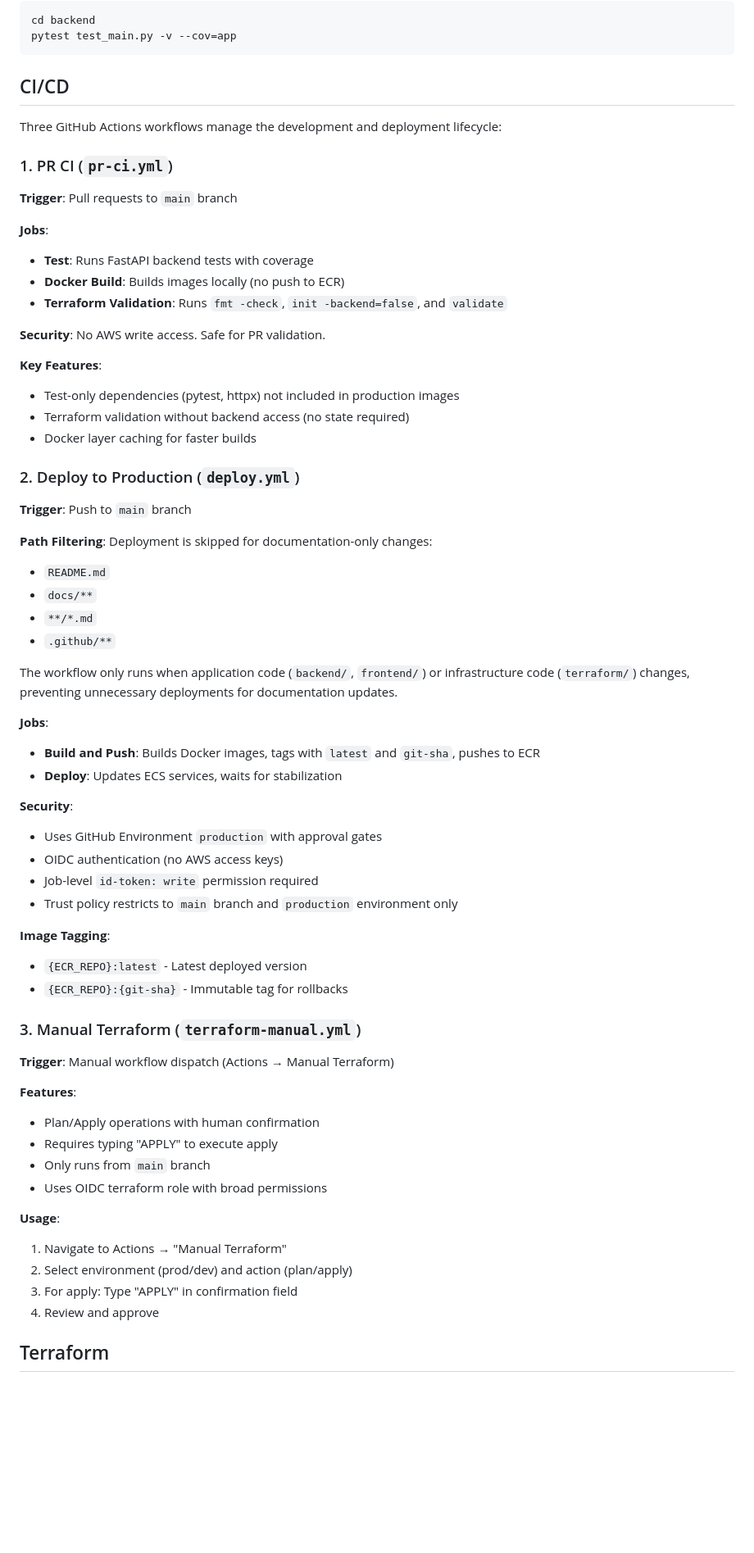
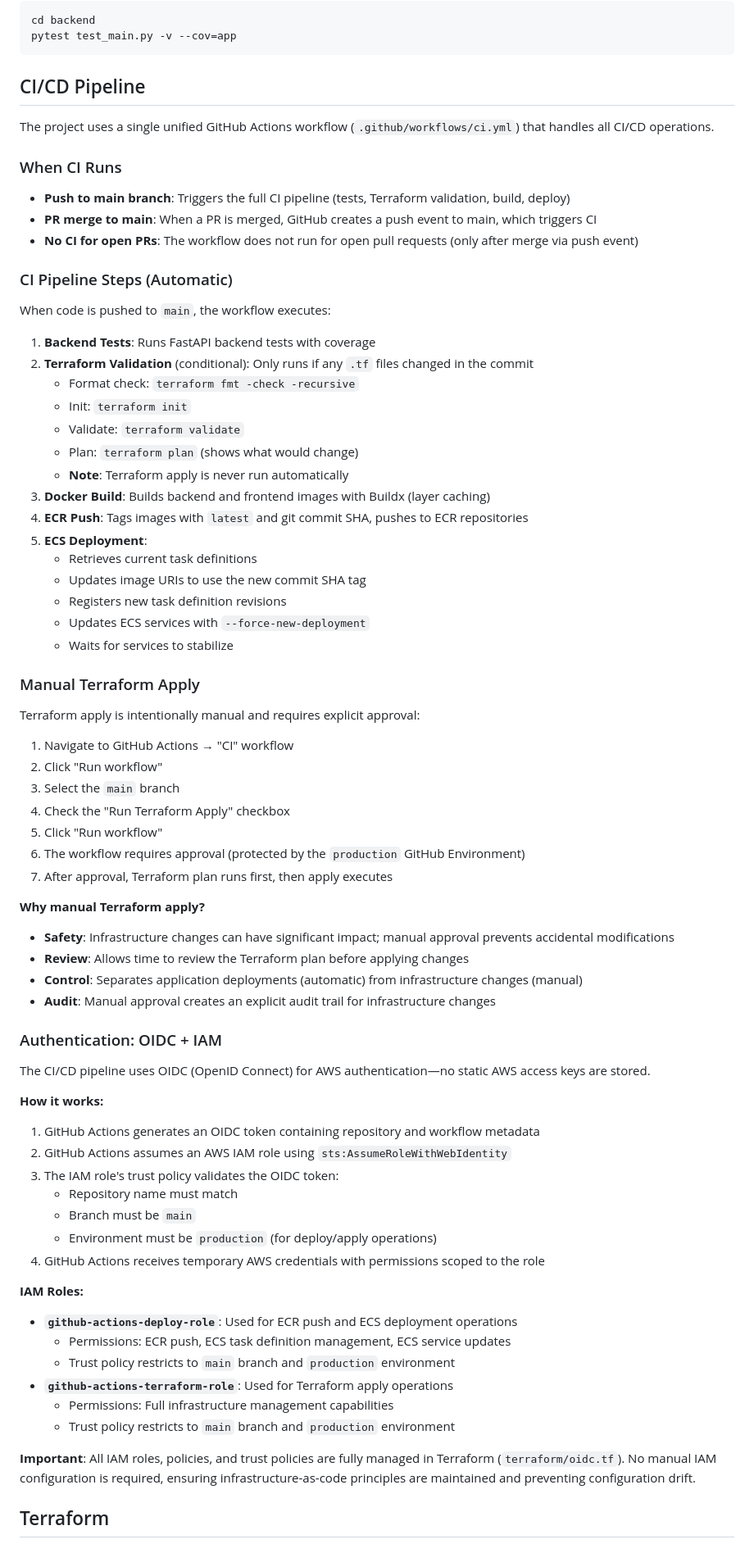
Before and after one commit to Artur0927/ecs-microservices, a Markdown page: README.md, the part around one of its changes. Shown at 82% size. Drawn GitHub-style; blank space fills up the shorter version.

````diff
--- a/README.md
+++ b/README.md
@@ -119,67 +98,79 @@ cd backend
 pytest test_main.py -v --cov=app
 ```
 
-## CI/CD
+## CI/CD Pipeline
 
-Three GitHub Actions workflows manage the development and deployment lifecycle:
+The project uses a single unified GitHub Actions workflow (`.github/workflows/ci.yml`) that handles all CI/CD operations.
 
-### 1. PR CI (`pr-ci.yml`)
+### When CI Runs
 
-**Trigger**: Pull requests to `main` branch
+- **Push to main branch**: Triggers the full CI pipeline (tests, Terraform validation, build, deploy)
+- **PR merge to main**: When a PR is merged, GitHub creates a push event to main, which triggers CI
+- **No CI for open PRs**: The workflow does not run for open pull requests (only after merge via push event)
 
-**Jobs**:
-- **Test**: Runs FastAPI backend tests with coverage
-- **Docker Build**: Builds images locally (no push to ECR)
-- **Terraform Validation**: Runs `fmt -check`, `init -backend=false`, and `validate`
+### CI Pipeline Steps (Automatic)
 
-**Security**: No AWS write access. Safe for PR validation.
+When code is pushed to `main`, the workflow executes:
 
-**Key Features**:
-- Test-only dependencies (pytest, httpx) not included in production images
-- Terraform validation without backend access (no state required)
-- Docker layer caching for faster builds
+1. **Backend Tests**: Runs FastAPI backend tests with coverage
+2. **Terraform Validation** (conditional): Only runs if any `.tf` files changed in the commit
+   - Format check: `terraform fmt -check -recursive`
+   - Init: `terraform init`
+   - Validate: `terraform validate`
+   - Plan: `terraform plan` (shows what would change)
+   - **Note**: Terraform apply is never run automatically
+3. **Docker Build**: Builds backend and frontend images with Buildx (layer caching)
+4. **ECR Push**: Tags images with `latest` and git commit SHA, pushes to ECR repositories
+5. **ECS Deployment**:
+   - Retrieves current task definitions
+   - Updates image URIs to use the new commit SHA tag
+   - Registers new task definition revisions
+   - Updates ECS services with `--force-new-deployment`
+   - Waits for services to stabilize
 
-### 2. Deploy to Production (`deploy.yml`)
+### Manual Terraform Apply
 
-**Trigger**: Push to `main` branch
+Terraform apply is intentionally manual and requires explicit approval:
 
-**Path Filtering**: Deployment is skipped for documentation-only changes:
-- `README.md`
-- `docs/**`
-- `**/*.md`
-- `.github/**`
+1. Navigate to GitHub Actions → "CI" workflow
+2. Click "Run workflow"
+3. Select the `main` branch
+4. Check the "Run Terraform Apply" checkbox
+5. Click "Run workflow"
+6. The workflow requires approval (protected by the `production` GitHub Environment)
+7. After approval, Terraform plan runs first, then apply executes
 
-The workflow only runs when application code (`backend/`, `frontend/`) or infrastructure code (`terraform/`) changes, preventing unnecessary deployments for documentation updates.
+**Why manual Terraform apply?**
 
-**Jobs**:
-- **Build and Push**: Builds Docker images, tags with `latest` and `git-sha`, pushes to ECR
-- **Deploy**: Updates ECS services, waits for stabilization
+- **Safety**: Infrastructure changes can have significant impact; manual approval prevents accidental modifications
+- **Review**: Allows time to review the Terraform plan before applying changes
+- **Control**: Separates application deployments (automatic) from infrastructure changes (manual)
+- **Audit**: Manual approval creates an explicit audit trail for infrastructure changes
 
-**Security**:
-- Uses GitHub Environment `production` with approval gates
-- OIDC authentication (no AWS access keys)
-- Job-level `id-token: write` permission required
-- Trust policy restricts to `main` branch and `production` environment only
+### Authentication: OIDC + IAM
 
-**Image Tagging**:
-- `{ECR_REPO}:latest` - Latest deployed version
-- `{ECR_REPO}:{git-sha}` - Immutable tag for rollbacks
+The CI/CD pipeline uses OIDC (OpenID Connect) for AWS authentication—no static AWS access keys are stored.
 
-### 3. Manual Terraform (`terraform-manual.yml`)
+**How it works:**
 
-**Trigger**: Manual workflow dispatch (Actions → Manual Terraform)
+1. GitHub Actions generates an OIDC token containing repository and workflow metadata
+2. GitHub Actions assumes an AWS IAM role using `sts:AssumeRoleWithWebIdentity`
+3. The IAM role's trust policy validates the OIDC token:
+   - Repository name must match
+   - Branch must be `main`
+   - Environment must be `production` (for deploy/apply operations)
+4. GitHub Actions receives temporary AWS credentials with permissions scoped to the role
 
-**Features**:
-- Plan/Apply operations with human confirmation
-- Requires typing "APPLY" to execute apply
-- Only runs from `main` branch
-- Uses OIDC terraform role with broad permissions
+**IAM Roles:**
 
-**Usage**:
-1. Navigate to Actions → "Manual Terraform"
-2. Select environment (prod/dev) and action (plan/apply)
-3. For apply: Type "APPLY" in confirmation field
-4. Review and approve
+- **`github-actions-deploy-role`**: Used for ECR push and ECS deployment operations
+  - Permissions: ECR push, ECS task definition management, ECS service updates
+  - Trust policy restricts to `main` branch and `production` environment
+- **`github-actions-terraform-role`**: Used for Terraform apply operations
+  - Permissions: Full infrastructure management capabilities
+  - Trust policy restricts to `main` branch and `production` environment
+
+**Important**: All IAM roles, policies, and trust policies are fully managed in Terraform (`terraform/oidc.tf`). No manual IAM configuration is required, ensuring infrastructure-as-code principles are maintained and preventing configuration drift.
 
 ## Terraform
 
````
Also changed, not shown: other parts of README.md (+74 -88 lines).
